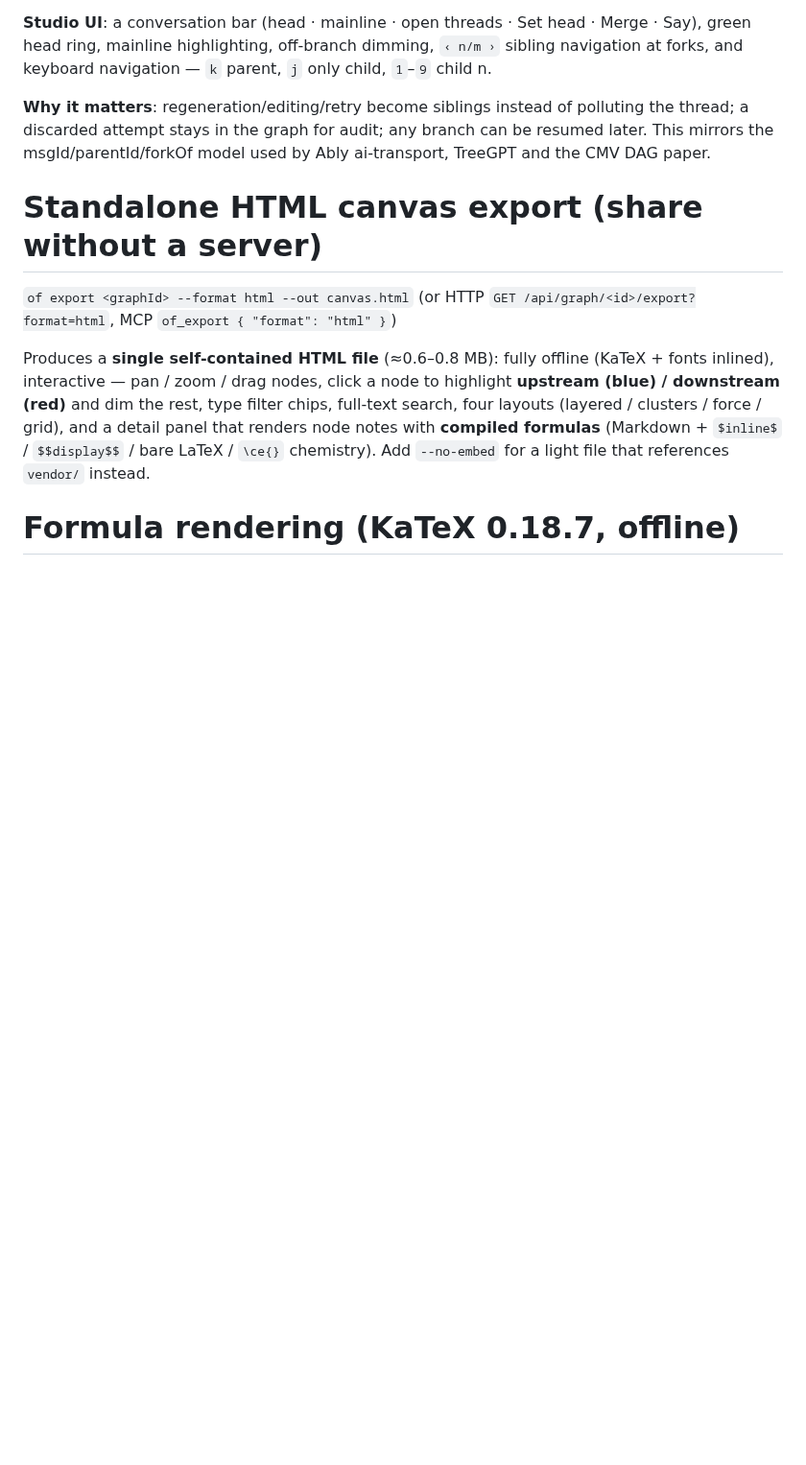
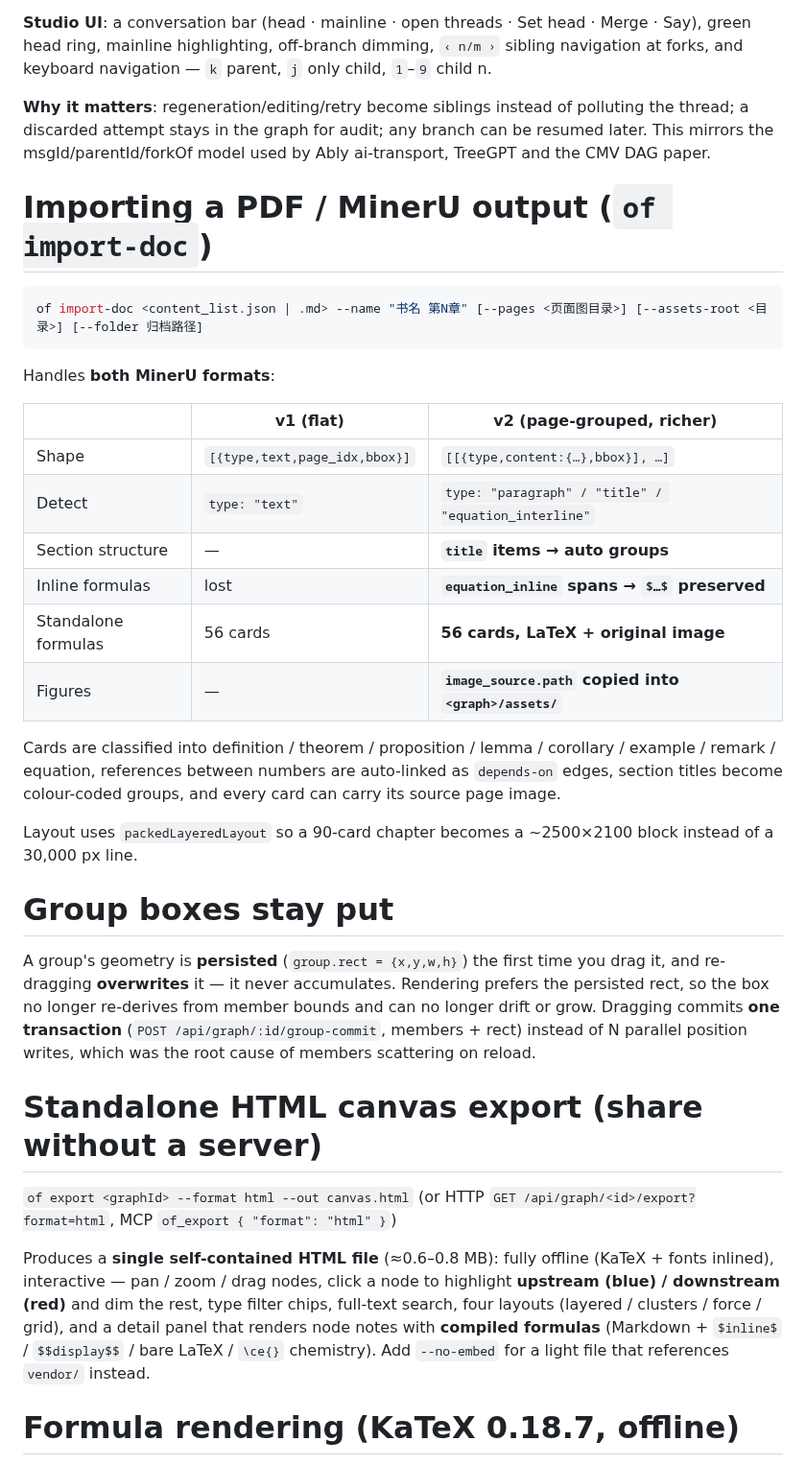
Before and after one commit to kanghelyu/omni-flow, a Markdown page: skills/omni-flow/SKILL.md, the part around the change. Shown at 96% size. Drawn GitHub-style; blank space fills up the shorter version.

Commit message:
sync: align with local (audit repair)

````diff
--- a/skills/omni-flow/SKILL.md
+++ b/skills/omni-flow/SKILL.md
@@ -400,6 +400,31 @@ A conversation is a **DAG**, not a list. Every turn is a node; edges carry the r
 
 **Why it matters**: regeneration/editing/retry become siblings instead of polluting the thread; a discarded attempt stays in the graph for audit; any branch can be resumed later. This mirrors the msgId/parentId/forkOf model used by Ably ai-transport, TreeGPT and the CMV DAG paper.
 
+# Importing a PDF / MinerU output (`of import-doc`)
+
+```bash
+of import-doc <content_list.json | .md> --name "书名 第N章" [--pages <页面图目录>] [--assets-root <目录>] [--folder 归档路径]
+```
+
+Handles **both MinerU formats**:
+
+| | v1 (flat) | **v2 (page-grouped, richer)** |
+| --- | --- | --- |
+| Shape | `[{type,text,page_idx,bbox}]` | `[[{type,content:{…},bbox}], …]` |
+| Detect | `type: "text"` | `type: "paragraph" / "title" / "equation_interline"` |
+| Section structure | — | **`title` items → auto groups** |
+| Inline formulas | lost | **`equation_inline` spans → `$…$` preserved** |
+| Standalone formulas | 56 cards | **56 cards, LaTeX + original image** |
+| Figures | — | **`image_source.path` copied into `<graph>/assets/`** |
+
+Cards are classified into definition / theorem / proposition / lemma / corollary / example / remark / equation, references between numbers are auto-linked as `depends-on` edges, section titles become colour-coded groups, and every card can carry its source page image.
+
+Layout uses `packedLayeredLayout` so a 90-card chapter becomes a ~2500×2100 block instead of a 30,000 px line.
+
+# Group boxes stay put
+
+A group's geometry is **persisted** (`group.rect = {x,y,w,h}`) the first time you drag it, and re-dragging **overwrites** it — it never accumulates. Rendering prefers the persisted rect, so the box no longer re-derives from member bounds and can no longer drift or grow. Dragging commits **one transaction** (`POST /api/graph/:id/group-commit`, members + rect) instead of N parallel position writes, which was the root cause of members scattering on reload.
+
 # Standalone HTML canvas export (share without a server)
 
 `of export <graphId> --format html --out canvas.html` (or HTTP `GET /api/graph/<id>/export?format=html`, MCP `of_export { "format": "html" }`)
````
